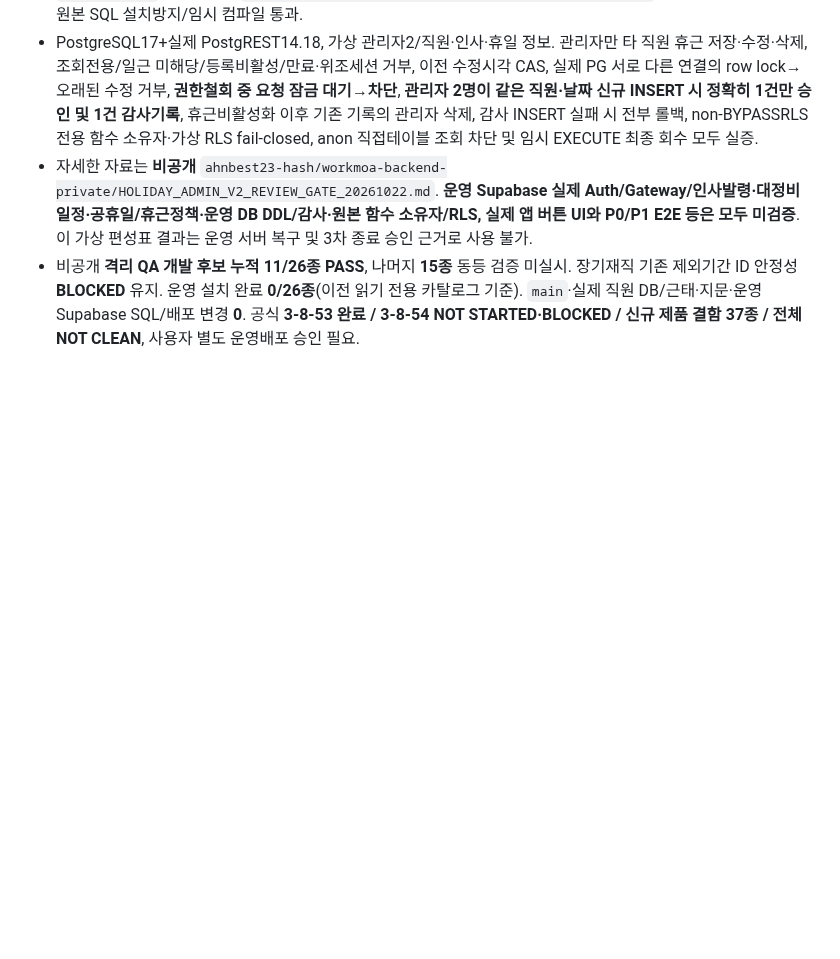
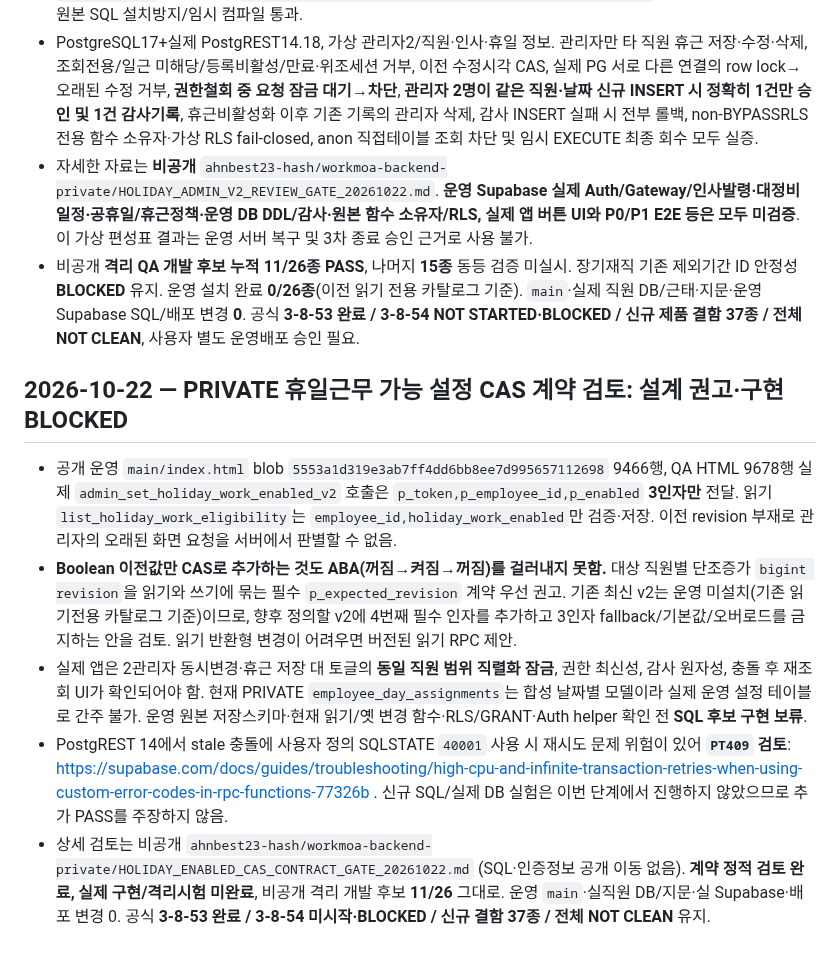
Before and after one commit to eco-i/eco-i.github.io, a Markdown page: qa-round3/START_HERE_NEW_CHAT.md, the part around the change. GitHub-like rendering; blank space fills up the shorter version.

Commit message:
docs(qa): handoff holiday eligibility CAS review and blockers

```diff
--- a/qa-round3/START_HERE_NEW_CHAT.md
+++ b/qa-round3/START_HERE_NEW_CHAT.md
@@ -278,3 +278,10 @@
 - PostgreSQL17+실제 PostgREST14.18, 가상 관리자2/직원·인사·휴일 정보. 관리자만 타 직원 휴근 저장·수정·삭제, 조회전용/일근 미해당/등록비활성/만료·위조세션 거부, 이전 수정시각 CAS, 실제 PG 서로 다른 연결의 row lock→오래된 수정 거부, **권한철회 중 요청 잠금 대기→차단**, **관리자 2명이 같은 직원·날짜 신규 INSERT 시 정확히 1건만 승인 및 1건 감사기록**, 휴근비활성화 이후 기존 기록의 관리자 삭제, 감사 INSERT 실패 시 전부 롤백, non-BYPASSRLS 전용 함수 소유자·가상 RLS fail-closed, anon 직접테이블 조회 차단 및 임시 EXECUTE 최종 회수 모두 실증.
 - 자세한 자료는 **비공개** `ahnbest23-hash/workmoa-backend-private/HOLIDAY_ADMIN_V2_REVIEW_GATE_20261022.md`. **운영 Supabase 실제 Auth/Gateway/인사발령·대정비 일정·공휴일/휴근정책·운영 DB DDL/감사·원본 함수 소유자/RLS, 실제 앱 버튼 UI와 P0/P1 E2E 등은 모두 미검증**. 이 가상 편성표 결과는 운영 서버 복구 및 3차 종료 승인 근거로 사용 불가.
 - 비공개 **격리 QA 개발 후보 누적 11/26종 PASS**, 나머지 **15종** 동등 검증 미실시. 장기재직 기존 제외기간 ID 안정성 **BLOCKED** 유지. 운영 설치 완료 **0/26종**(이전 읽기 전용 카탈로그 기준). `main`·실제 직원 DB/근태·지문·운영 Supabase SQL/배포 변경 **0**. 공식 **3-8-53 완료 / 3-8-54 NOT STARTED·BLOCKED / 신규 제품 결함 37종 / 전체 NOT CLEAN**, 사용자 별도 운영배포 승인 필요.
+
+## 2026-10-22 — PRIVATE 휴일근무 가능 설정 CAS 계약 검토: 설계 권고·구현 BLOCKED
+- 공개 운영 `main/index.html` blob `5553a1d319e3ab7ff4dd6bb8ee7d995657112698` 9466행, QA HTML 9678행 실제 `admin_set_holiday_work_enabled_v2` 호출은 `p_token,p_employee_id,p_enabled` **3인자만** 전달. 읽기 `list_holiday_work_eligibility`는 `employee_id,holiday_work_enabled`만 검증·저장. 이전 revision 부재로 관리자의 오래된 화면 요청을 서버에서 판별할 수 없음.
+- **Boolean 이전값만 CAS로 추가하는 것도 ABA(꺼짐→켜짐→꺼짐)를 걸러내지 못함.** 대상 직원별 단조증가 `bigint revision`을 읽기와 쓰기에 묶는 필수 `p_expected_revision` 계약 우선 권고. 기존 최신 v2는 운영 미설치(기존 읽기전용 카탈로그 기준)이므로, 향후 정의할 v2에 4번째 필수 인자를 추가하고 3인자 fallback/기본값/오버로드를 금지하는 안을 검토. 읽기 반환형 변경이 어려우면 버전된 읽기 RPC 제안.
+- 실제 앱은 2관리자 동시변경·휴근 저장 대 토글의 **동일 직원 범위 직렬화 잠금**, 권한 최신성, 감사 원자성, 충돌 후 재조회 UI가 확인되어야 함. 현재 PRIVATE `employee_day_assignments`는 합성 날짜별 모델이라 실제 운영 설정 테이블로 간주 불가. 운영 원본 저장스키마·현재 읽기/옛 변경 함수·RLS/GRANT·Auth helper 확인 전 **SQL 후보 구현 보류**.
+- PostgREST 14에서 stale 충돌에 사용자 정의 SQLSTATE `40001` 사용 시 재시도 문제 위험이 있어 **`PT409` 검토**: https://supabase.com/docs/guides/troubleshooting/high-cpu-and-infinite-transaction-retries-when-using-custom-error-codes-in-rpc-functions-77326b . 신규 SQL/실제 DB 실험은 이번 단계에서 진행하지 않았으므로 추가 PASS를 주장하지 않음.
+- 상세 검토는 비공개 `ahnbest23-hash/workmoa-backend-private/HOLIDAY_ENABLED_CAS_CONTRACT_GATE_20261022.md` (SQL·인증정보 공개 이동 없음). **계약 정적 검토 완료, 실제 구현/격리시험 미완료**, 비공개 격리 개발 후보 **11/26** 그대로. 운영 `main`·실직원 DB/지문·실 Supabase·배포 변경 0. 공식 **3-8-53 완료 / 3-8-54 미시작·BLOCKED / 신규 결함 37종 / 전체 NOT CLEAN** 유지.
```
